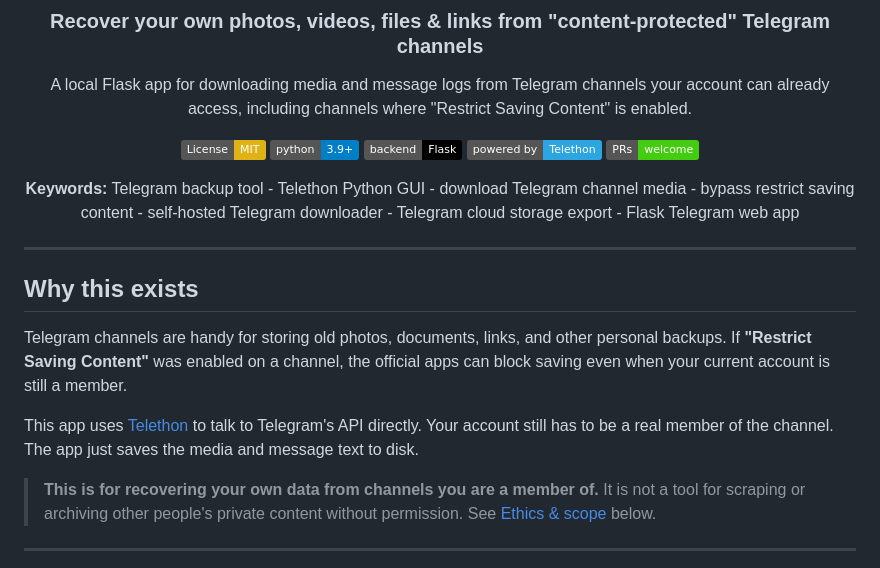
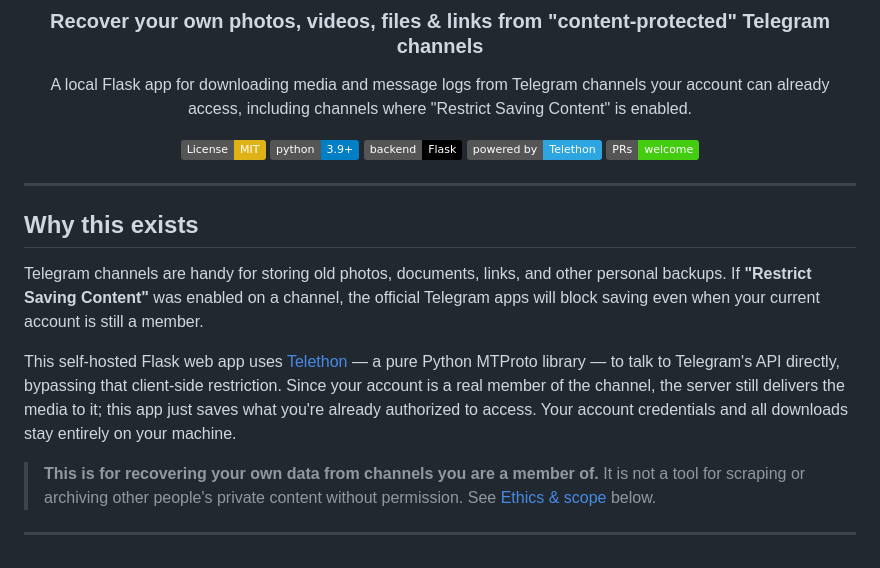
Before and after one commit to pgcodedev/telegram-backup-recovery, a Markdown page: README.md, the part around the change. Drawn GitHub-style; badges without logos.

Commit message:
docs: improve SEO - remove keyword-stuffing, fold terms naturally

```diff
--- a/README.md
+++ b/README.md
@@ -14,22 +14,15 @@ channels your account can already access, including channels where
 [![Telethon](https://img.shields.io/badge/powered%20by-Telethon-2CA5E0.svg?logo=telegram)](https://docs.telethon.dev/)
 [![PRs Welcome](https://img.shields.io/badge/PRs-welcome-brightgreen.svg)](CONTRIBUTING.md)
 
-**Keywords:** Telegram backup tool - Telethon Python GUI - download Telegram channel media - bypass restrict saving content - self-hosted Telegram downloader - Telegram cloud storage export - Flask Telegram web app
-
 </div>
 
 ---
 
 ## Why this exists
 
-Telegram channels are handy for storing old photos, documents, links, and
-other personal backups. If **"Restrict Saving Content"** was enabled on a
-channel, the official apps can block saving even when your current account
-is still a member.
+Telegram channels are handy for storing old photos, documents, links, and other personal backups. If **"Restrict Saving Content"** was enabled on a channel, the official Telegram apps will block saving even when your current account is still a member.
 
-This app uses [Telethon](https://docs.telethon.dev/) to talk to Telegram's
-API directly. Your account still has to be a real member of the channel.
-The app just saves the media and message text to disk.
+This self-hosted Flask web app uses [Telethon](https://docs.telethon.dev/) — a pure Python MTProto library — to talk to Telegram's API directly, bypassing that client-side restriction. Since your account is a real member of the channel, the server still delivers the media to it; this app just saves what you're already authorized to access. Your account credentials and all downloads stay entirely on your machine.
 
 > **This is for recovering your own data from channels you are a member
 > of.** It is not a tool for scraping or archiving other people's private
```
